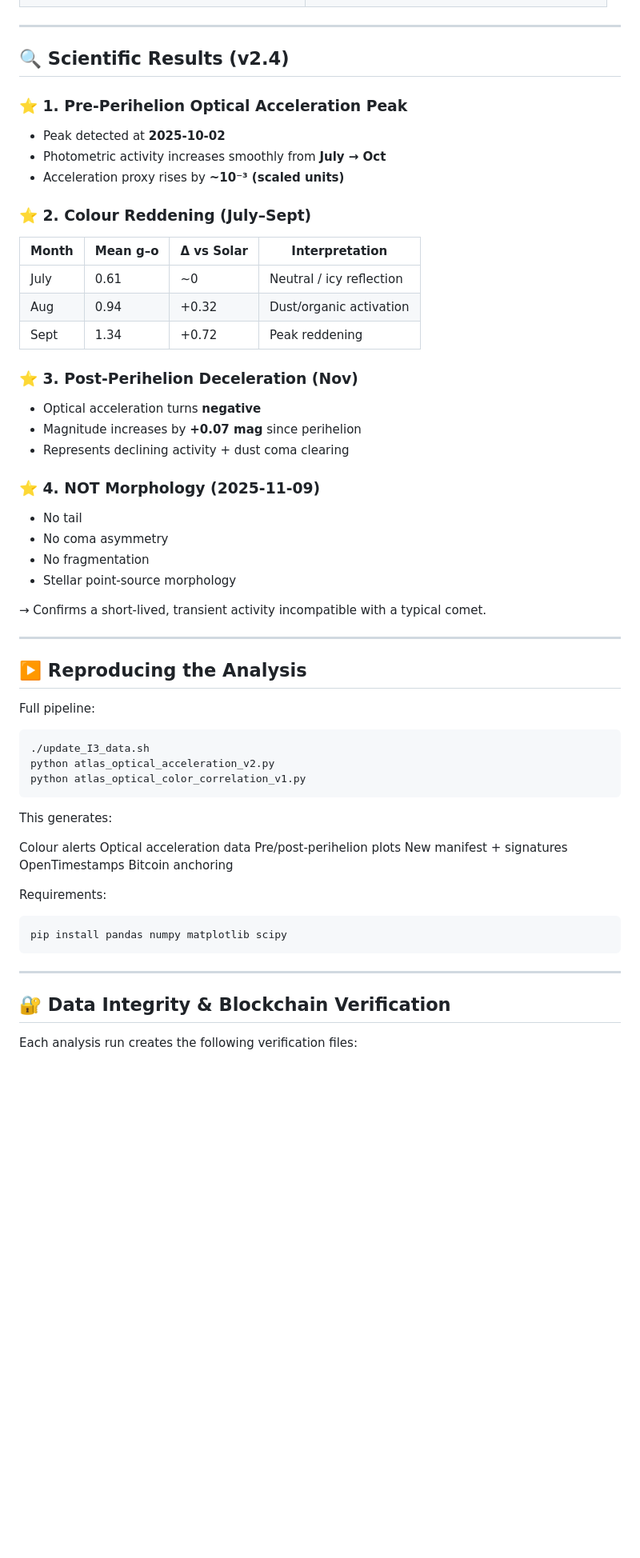
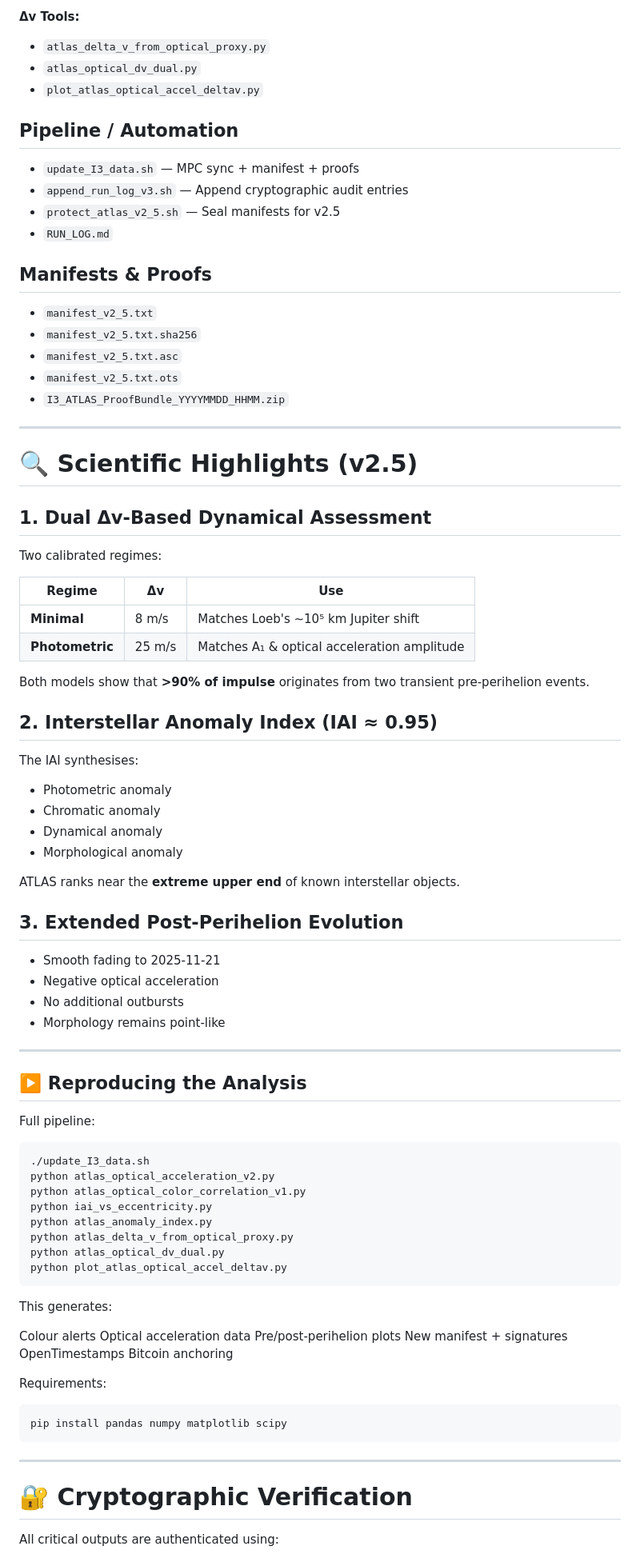
Before and after one commit to salahealer9/salah-gherbi-3I_ATLAS_Anomaly_2025, a Markdown page: README.md, the part around one of its changes. Shown at 80% size. Drawn GitHub-style; blank space fills up the shorter version.

````diff
--- a/README.md
+++ b/README.md
@@ -60,36 +70,51 @@ Version 2.4 supersedes v2.3 and presents the most complete optical record of 3I/
+**Δv Tools:**
+- `atlas_delta_v_from_optical_proxy.py`
+- `atlas_optical_dv_dual.py`
+- `plot_atlas_optical_accel_deltav.py`
+
+## Pipeline / Automation
+- `update_I3_data.sh` — MPC sync + manifest + proofs
+- `append_run_log_v3.sh` — Append cryptographic audit entries
+- `protect_atlas_v2_5.sh` — Seal manifests for v2.5
+- `RUN_LOG.md`
+
+## Manifests & Proofs
+- `manifest_v2_5.txt`
+- `manifest_v2_5.txt.sha256`
+- `manifest_v2_5.txt.asc`
+- `manifest_v2_5.txt.ots`
+- `I3_ATLAS_ProofBundle_YYYYMMDD_HHMM.zip`
 
 ---
 
-## 🔍 Scientific Results (v2.4)
+# 🔍 Scientific Highlights (v2.5)
 
-### ⭐ 1. Pre-Perihelion Optical Acceleration Peak
+## 1. Dual Δv-Based Dynamical Assessment
 
-- Peak detected at **2025-10-02**
-- Photometric activity increases smoothly from **July → Oct**
-- Acceleration proxy rises by **~10⁻³ (scaled units)**
+Two calibrated regimes:
 
-### ⭐ 2. Colour Reddening (July–Sept)
+| Regime | Δv | Use |
+|--------|----|-----|
+| **Minimal** | 8 m/s | Matches Loeb's ∼10⁵ km Jupiter shift |
+| **Photometric** | 25 m/s | Matches A₁ & optical acceleration amplitude |
 
-| Month | Mean g–o | Δ vs Solar | Interpretation |
-|-------|----------|------------|----------------|
-| July  | 0.61     | ~0         | Neutral / icy reflection |
-| Aug   | 0.94     | +0.32      | Dust/organic activation |
-| Sept  | 1.34     | +0.72      | Peak reddening |
+Both models show that **>90% of impulse** originates from two transient pre-perihelion events.
 
-### ⭐ 3. Post-Perihelion Deceleration (Nov)
+## 2. Interstellar Anomaly Index (IAI ≈ 0.95)
 
-- Optical acceleration turns **negative**
-- Magnitude increases by **+0.07 mag** since perihelion
-- Represents declining activity + dust coma clearing
+The IAI synthesises:
+- Photometric anomaly
+- Chromatic anomaly
+- Dynamical anomaly
+- Morphological anomaly
 
-### ⭐ 4. NOT Morphology (2025-11-09)
+ATLAS ranks near the **extreme upper end** of known interstellar objects.
 
-- No tail
-- No coma asymmetry
-- No fragmentation
-- Stellar point-source morphology
-
-→ Confirms a short-lived, transient activity incompatible with a typical comet.
+## 3. Extended Post-Perihelion Evolution
+- Smooth fading to 2025-11-21
+- Negative optical acceleration
+- No additional outbursts
+- Morphology remains point-like
 
 ---
 
@@ -101,6 +126,11 @@ Full pipeline:
 ./update_I3_data.sh
 python atlas_optical_acceleration_v2.py
 python atlas_optical_color_correlation_v1.py
+python iai_vs_eccentricity.py
+python atlas_anomaly_index.py
+python atlas_delta_v_from_optical_proxy.py
+python atlas_optical_dv_dual.py
+python plot_atlas_optical_accel_deltav.py
 ```
 
 This generates:
@@ -119,7 +149,7 @@ pip install pandas numpy matplotlib scipy
 
 ---
 
-## 🔐 Data Integrity & Blockchain Verification
+# 🔐 Cryptographic Verification
 
-Each analysis run creates the following verification files:
+All critical outputs are authenticated using:
 
````
Also changed, not shown: other parts of README.md (+74 -58 lines).
